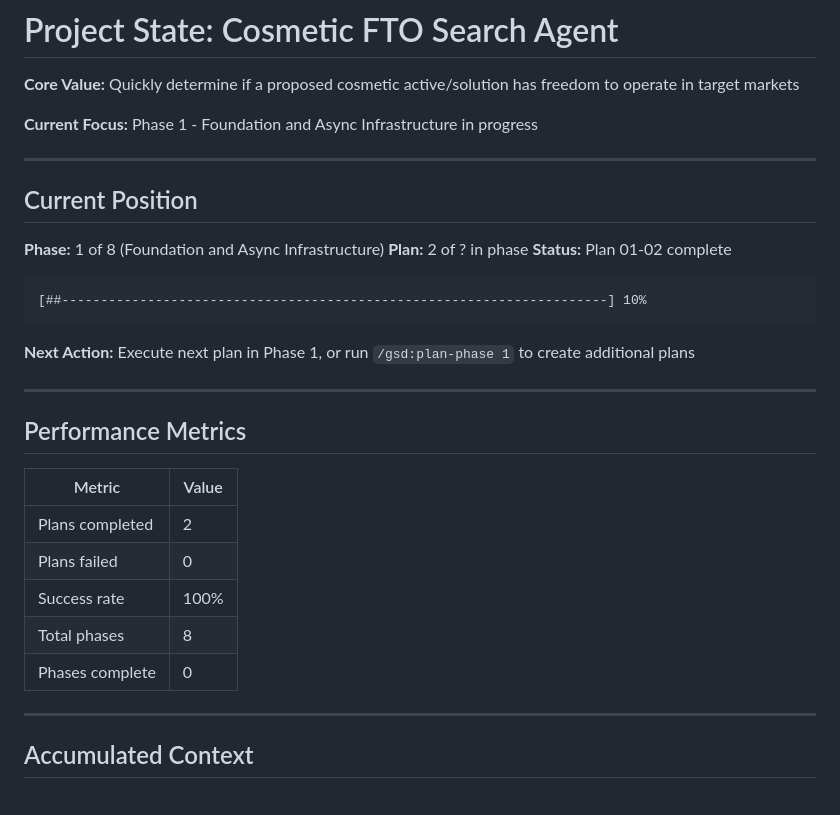
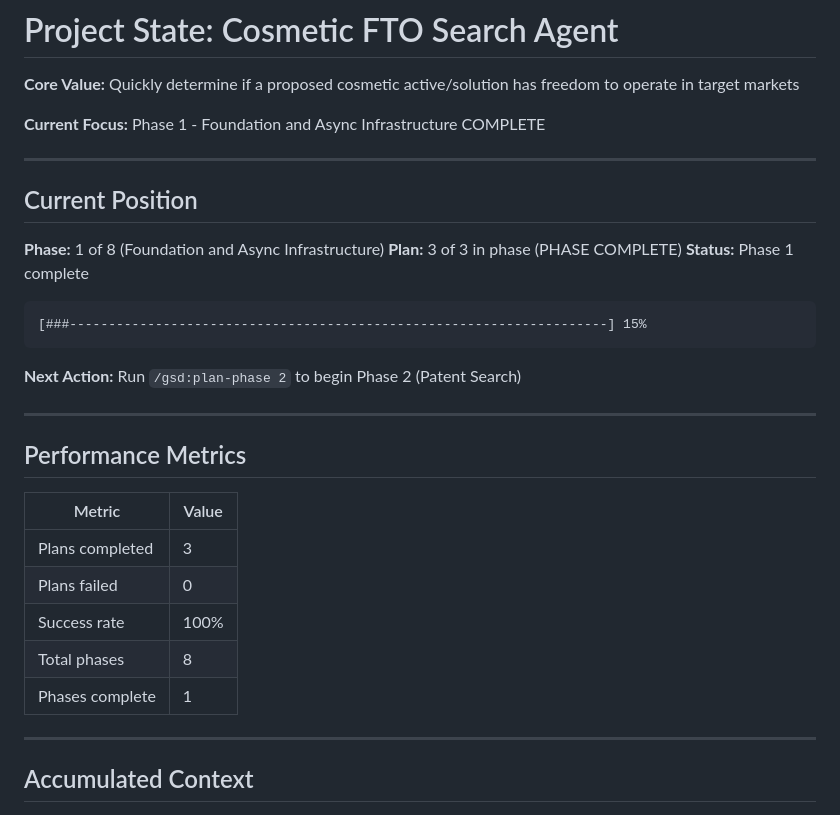
Before and after one commit to guy610/AutoDocking_Claude, a Markdown page: .planning/STATE.md, the part around one of its changes. GitHub-like rendering.

````diff
--- a/.planning/STATE.md
+++ b/.planning/STATE.md
@@ -2,21 +2,21 @@
 
 **Core Value:** Quickly determine if a proposed cosmetic active/solution has freedom to operate in target markets
 
-**Current Focus:** Phase 1 - Foundation and Async Infrastructure in progress
+**Current Focus:** Phase 1 - Foundation and Async Infrastructure COMPLETE
 
 ---
 
 ## Current Position
 
 **Phase:** 1 of 8 (Foundation and Async Infrastructure)
-**Plan:** 2 of ? in phase
-**Status:** Plan 01-02 complete
+**Plan:** 3 of 3 in phase (PHASE COMPLETE)
+**Status:** Phase 1 complete
 
 ```
-[##----------------------------------------------------------------------] 10%
+[###---------------------------------------------------------------------] 15%
 ```
 
-**Next Action:** Execute next plan in Phase 1, or run `/gsd:plan-phase 1` to create additional plans
+**Next Action:** Run `/gsd:plan-phase 2` to begin Phase 2 (Patent Search)
 
 ---
 
@@ -24,11 +24,11 @@
 
 | Metric | Value |
 |--------|-------|
-| Plans completed | 2 |
+| Plans completed | 3 |
 | Plans failed | 0 |
 | Success rate | 100% |
 | Total phases | 8 |
-| Phases complete | 0 |
+| Phases complete | 1 |
 
 ---
 
````
Also changed, not shown: other parts of .planning/STATE.md (+34 -11 lines), 1 other file.
